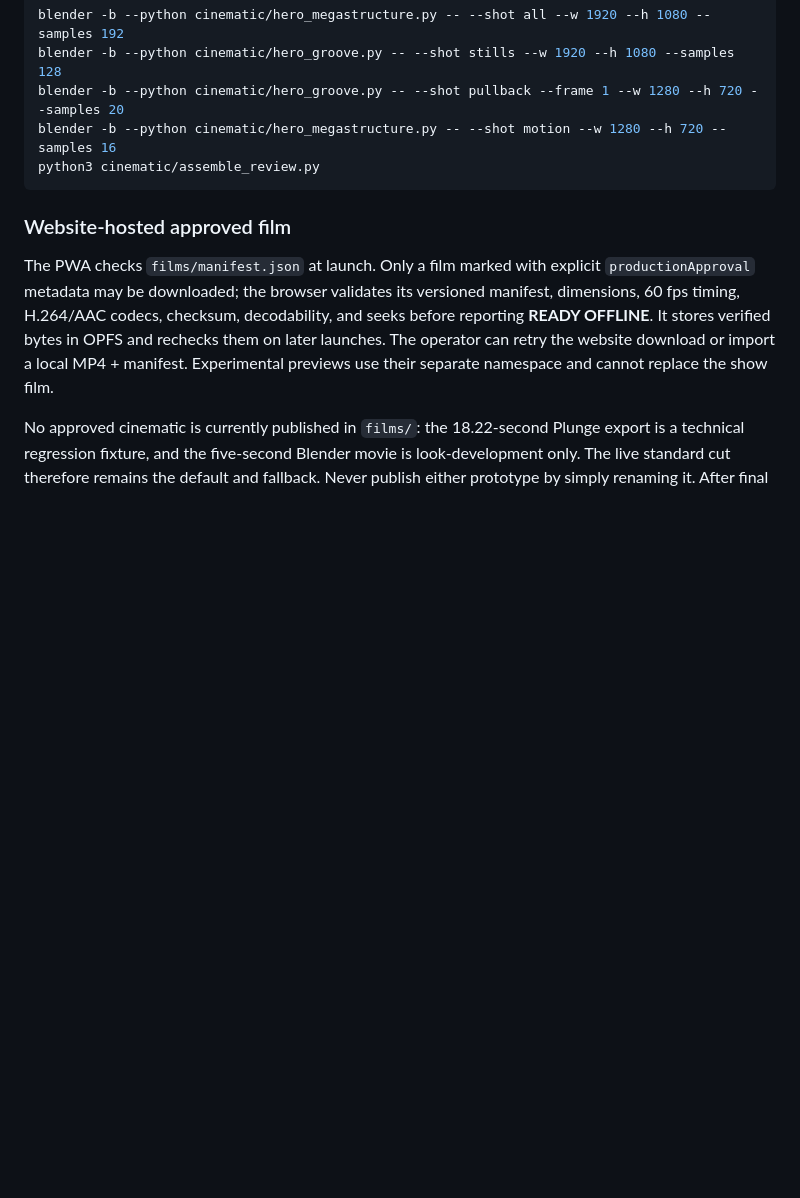
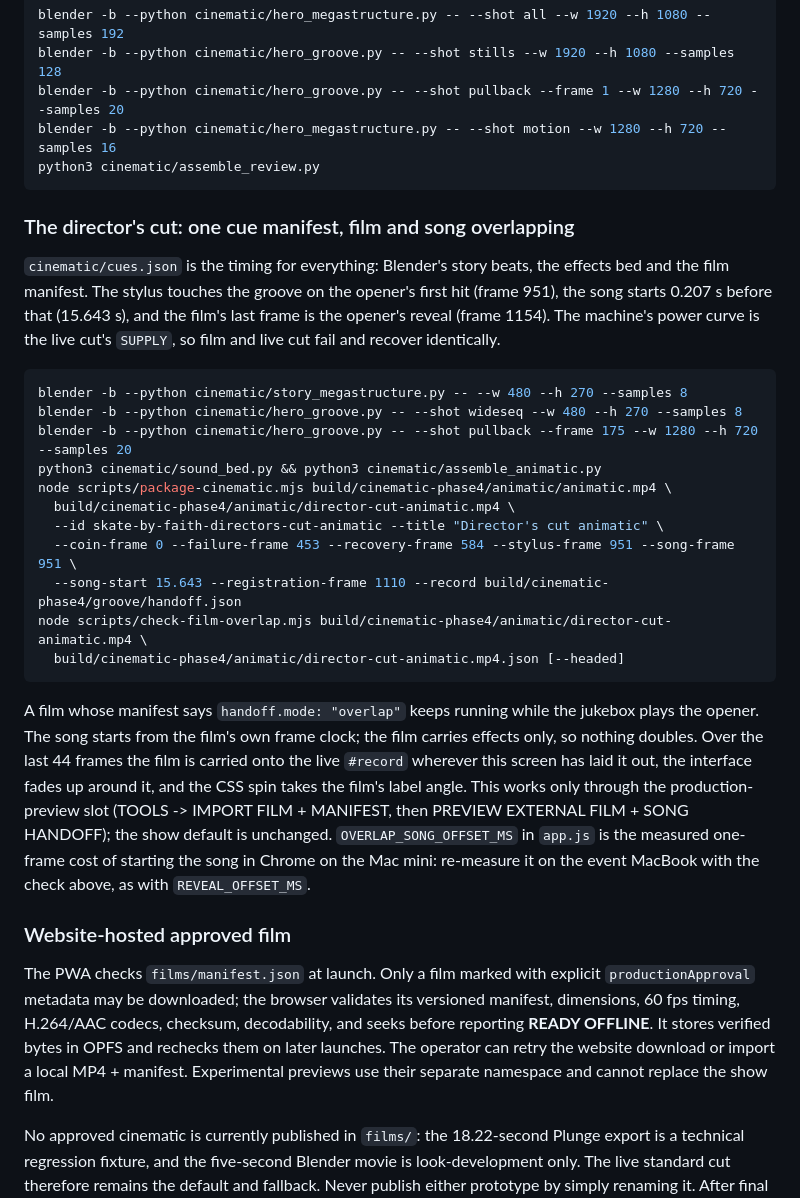
Before and after one commit to bhay95-collab/SkateNight, a Markdown page: README.md, the part around the change. Rendered like a GitHub page; blank space fills up the shorter version.

Commit message:
docs: the director's cut cue manifest, overlap handoff and its proof
Co-Authored-By: Claude Opus 5.5 <noreply@anthropic.com>

````diff
--- a/README.md
+++ b/README.md
@@ -525,6 +525,39 @@ blender -b --python cinematic/hero_megastructure.py -- --shot motion --w 1280 --
 python3 cinematic/assemble_review.py
 ```
 
+### The director's cut: one cue manifest, film and song overlapping
+
+`cinematic/cues.json` is the timing for everything: Blender's story beats, the
+effects bed and the film manifest. The stylus touches the groove on the opener's
+first hit (frame 951), the song starts 0.207 s before that (15.643 s), and the
+film's last frame is the opener's reveal (frame 1154). The machine's power curve
+is the live cut's `SUPPLY`, so film and live cut fail and recover identically.
+
+```sh
+blender -b --python cinematic/story_megastructure.py -- --w 480 --h 270 --samples 8
+blender -b --python cinematic/hero_groove.py -- --shot wideseq --w 480 --h 270 --samples 8
+blender -b --python cinematic/hero_groove.py -- --shot pullback --frame 175 --w 1280 --h 720 --samples 20
+python3 cinematic/sound_bed.py && python3 cinematic/assemble_animatic.py
+node scripts/package-cinematic.mjs build/cinematic-phase4/animatic/animatic.mp4 \
+  build/cinematic-phase4/animatic/director-cut-animatic.mp4 \
+  --id skate-by-faith-directors-cut-animatic --title "Director's cut animatic" \
+  --coin-frame 0 --failure-frame 453 --recovery-frame 584 --stylus-frame 951 --song-frame 951 \
+  --song-start 15.643 --registration-frame 1110 --record build/cinematic-phase4/groove/handoff.json
+node scripts/check-film-overlap.mjs build/cinematic-phase4/animatic/director-cut-animatic.mp4 \
+  build/cinematic-phase4/animatic/director-cut-animatic.mp4.json [--headed]
+```
+
+A film whose manifest says `handoff.mode: "overlap"` keeps running while the
+jukebox plays the opener. The song starts from the film's own frame clock; the
+film carries effects only, so nothing doubles. Over the last 44 frames the film
+is carried onto the live `#record` wherever this screen has laid it out, the
+interface fades up around it, and the CSS spin takes the film's label angle.
+This works only through the production-preview slot (TOOLS -> IMPORT FILM +
+MANIFEST, then PREVIEW EXTERNAL FILM + SONG HANDOFF); the show default is
+unchanged. `OVERLAP_SONG_OFFSET_MS` in `app.js` is the measured one-frame cost of
+starting the song in Chrome on the Mac mini: re-measure it on the event MacBook
+with the check above, as with `REVEAL_OFFSET_MS`.
+
 ### Website-hosted approved film
 
 The PWA checks `films/manifest.json` at launch. Only a film marked with explicit
````
